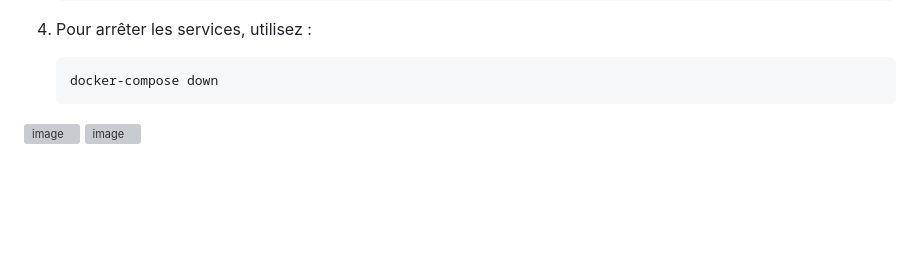
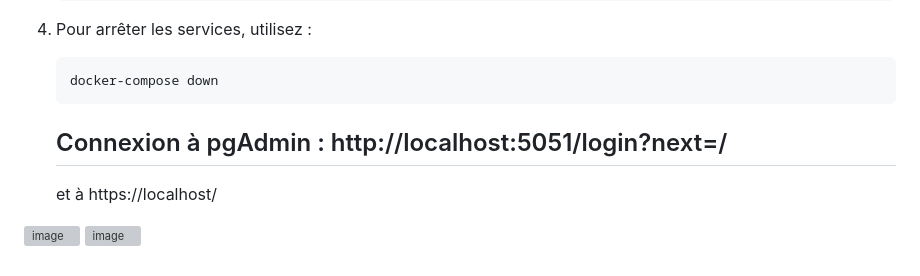
Before and after one commit to FloraNoubossi/Python_Project, a Markdown page: README.md, the part around the change. GitHub-like rendering; blank space fills up the shorter version; grey boxes are pictures that could not be loaded.

````diff
--- a/README.md
+++ b/README.md
@@ -352,6 +352,8 @@ if __name__ == "__main__":
    ```bash
    docker-compose down
    ```
+   ## Connexion à pgAdmin : http://localhost:5051/login?next=/
+   et à https://localhost/
 
 ![image](https://github.com/user-attachments/assets/b8a38b6a-7063-4ca6-a114-bca02fae5ce8)
 ![image](https://github.com/user-attachments/assets/8f21496a-11e1-49fd-815b-76aff1406ca5)
````
